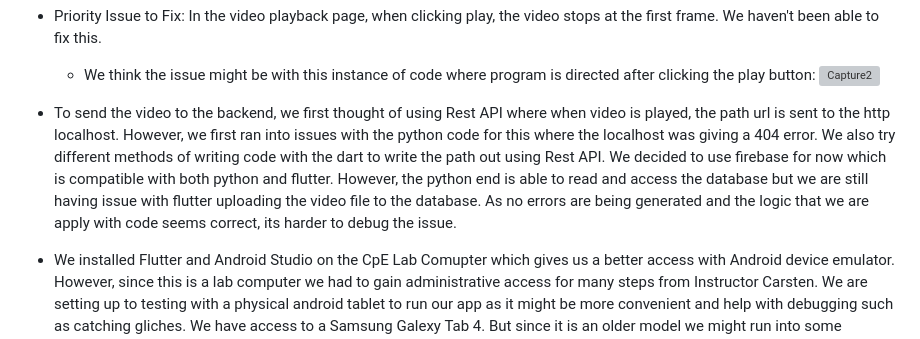
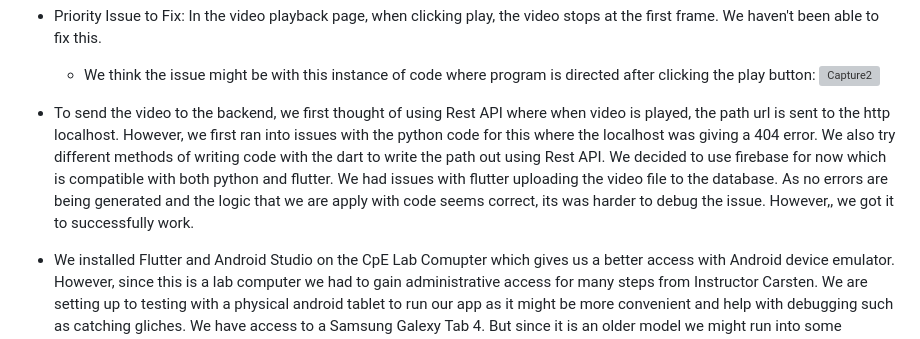
Before and after one commit to afnansyed/Cue-Cetera, a Markdown page: cue_cetera/README.md, the part around the change. GitHub-like rendering; grey boxes are pictures that could not be loaded.

```diff
--- a/cue_cetera/README.md
+++ b/cue_cetera/README.md
@@ -19,7 +19,7 @@ Comments / experimentation / failed attempts / difficulties:
    ![Capture2](https://user-images.githubusercontent.com/44105687/228716490-16c6895c-c482-4efd-8401-98c3ad4b2f34.PNG)
 
 
-- To send the video to the backend, we first thought of using Rest API where when video is played, the path url is sent to the http localhost. However, we first ran into issues with the python code for this where the localhost was giving a 404 error. We also try different methods of writing code with the dart to write the path out using Rest API. We decided to use firebase for now which is compatible with both python and flutter. However, the python end is able to read and access the database but we are still having issue with flutter uploading the video file to the database. As no errors are being generated and the logic that we are apply with code seems correct, its harder to debug the issue.
+- To send the video to the backend, we first thought of using Rest API where when video is played, the path url is sent to the http localhost. However, we first ran into issues with the python code for this where the localhost was giving a 404 error. We also try different methods of writing code with the dart to write the path out using Rest API. We decided to use firebase for now which is compatible with both python and flutter. We had issues with flutter uploading the video file to the database. As no errors are being generated and the logic that we are apply with code seems correct, its was harder to debug the issue. However,, we got it to successfully work.
 - We installed Flutter and Android Studio on the CpE Lab Comupter which gives us a better access with Android device emulator. However, since this is a lab computer we had to gain administrative access for many steps from Instructor Carsten. We are setting up to testing with a physical android tablet to run our app as it might be more convenient and help with debugging such as catching gliches. We have access to a Samsung Galexy Tab 4. But since it is an older model we might run into some compatibility issues and so, we as a team will look into pitching in to invest in an android device.
 - Emmulator used below: Google Pixel 6
 
```
